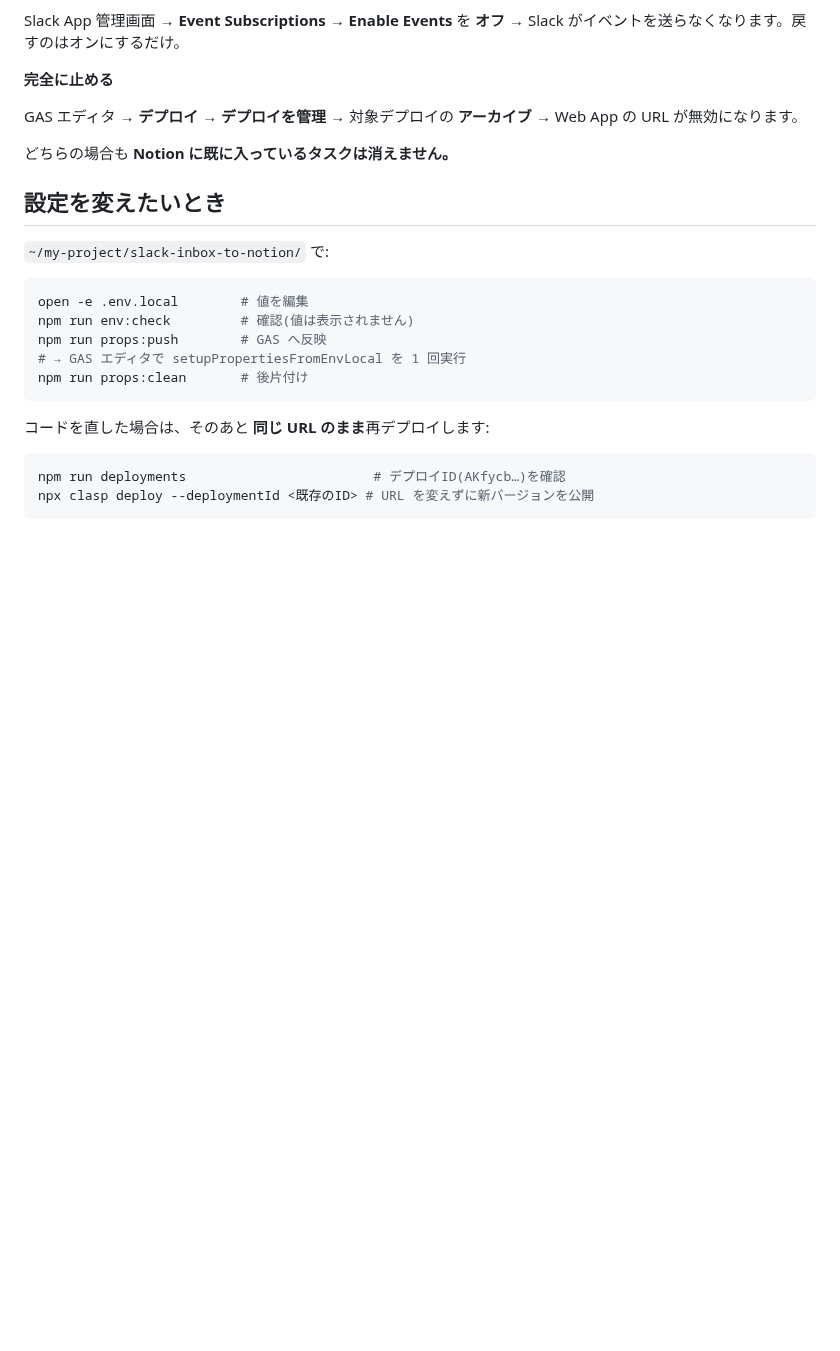
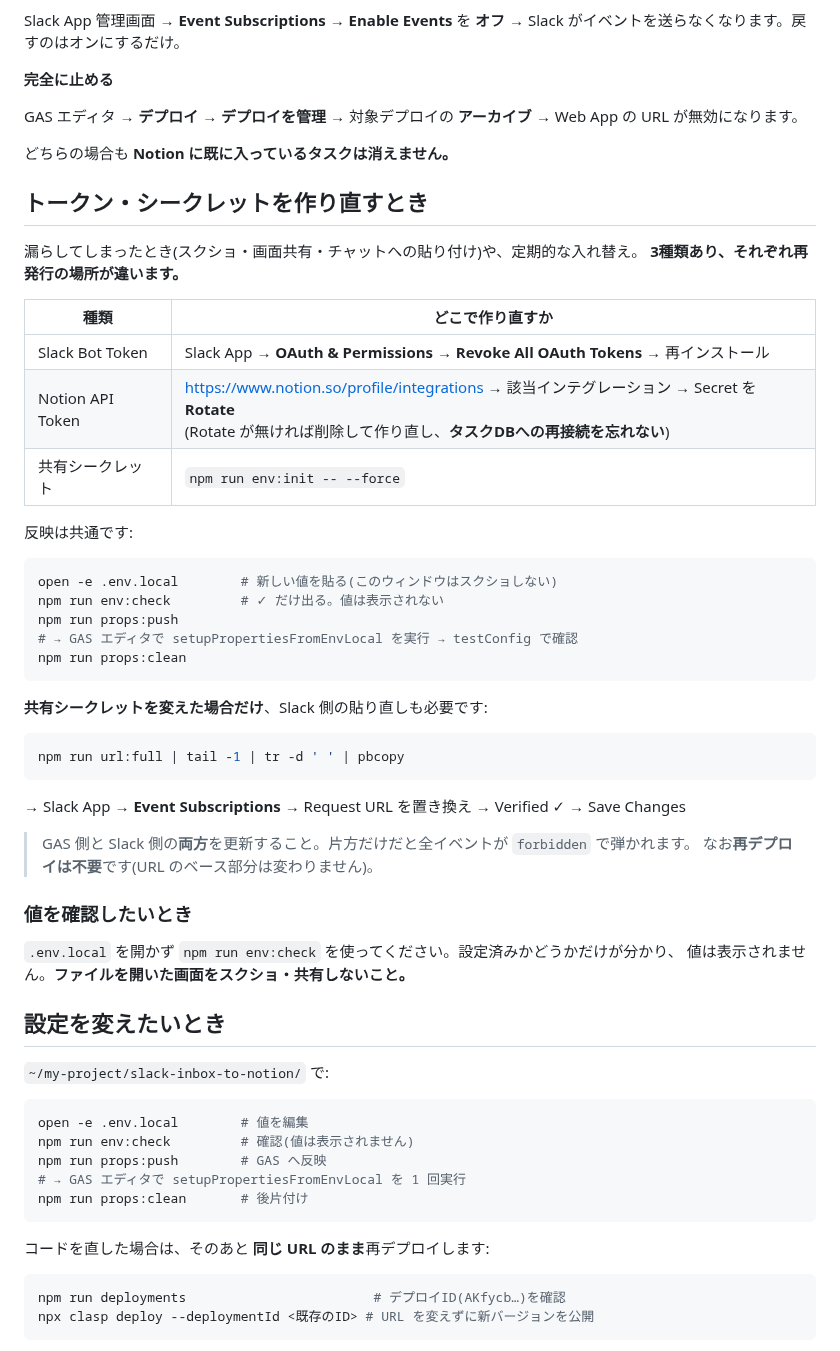
Before and after one commit to suhara-gif/my-project, a Markdown page: slack-inbox-to-notion/RUNBOOK.md, the part around the change. Rendered like a GitHub page; blank space fills up the shorter version.

Commit message:
運用メモにトークン・シークレットの再発行手順を追加
漏洩時や定期入れ替えのために、3種類(Slack Bot Token / Notion API Token /
共有シークレット)それぞれの再発行場所と、共通の反映手順をRUNBOOKに残した。

・共有シークレットを変えた場合だけ Slack の Request URL 貼り直しが必要で、
  GAS側とSlack側の両方を更新しないと全イベントが forbidden になること
・再デプロイは不要(URLのベース部分は変わらない)こと
・確認は .env.local を開かず npm run env:check を使い、
  ファイルを開いた画面をスクショ・共有しないこと
を明記した。

Co-Authored-By: Claude Opus 5 <noreply@anthropic.com>
Claude-Session: https://claude.ai/code/session_01UPtTRj43J4a8ZiJtUVtAzZ

````diff
--- a/slack-inbox-to-notion/RUNBOOK.md
+++ b/slack-inbox-to-notion/RUNBOOK.md
@@ -78,6 +78,42 @@ GAS エディタ → **デプロイ → デプロイを管理** → 対象デプ
 
 どちらの場合も **Notion に既に入っているタスクは消えません。**
 
+## トークン・シークレットを作り直すとき
+
+漏らしてしまったとき(スクショ・画面共有・チャットへの貼り付け)や、定期的な入れ替え。
+**3種類あり、それぞれ再発行の場所が違います。**
+
+| 種類 | どこで作り直すか |
+|---|---|
+| Slack Bot Token | Slack App → **OAuth & Permissions** → **Revoke All OAuth Tokens** → 再インストール |
+| Notion API Token | https://www.notion.so/profile/integrations → 該当インテグレーション → Secret を **Rotate**<br>(Rotate が無ければ削除して作り直し、**タスクDBへの再接続を忘れない**) |
+| 共有シークレット | `npm run env:init -- --force` |
+
+反映は共通です:
+
+```bash
+open -e .env.local        # 新しい値を貼る(このウィンドウはスクショしない)
+npm run env:check         # ✓ だけ出る。値は表示されない
+npm run props:push
+# → GAS エディタで setupPropertiesFromEnvLocal を実行 → testConfig で確認
+npm run props:clean
+```
+
+**共有シークレットを変えた場合だけ**、Slack 側の貼り直しも必要です:
+
+```bash
+npm run url:full | tail -1 | tr -d ' ' | pbcopy
+```
+→ Slack App → **Event Subscriptions** → Request URL を置き換え → Verified ✓ → Save Changes
+
+> GAS 側と Slack 側の**両方**を更新すること。片方だけだと全イベントが `forbidden` で弾かれます。
+> なお**再デプロイは不要**です(URL のベース部分は変わりません)。
+
+### 値を確認したいとき
+
+`.env.local` を開かず `npm run env:check` を使ってください。設定済みかどうかだけが分かり、
+値は表示されません。**ファイルを開いた画面をスクショ・共有しないこと。**
+
 ## 設定を変えたいとき
 
 `~/my-project/slack-inbox-to-notion/` で:
````
